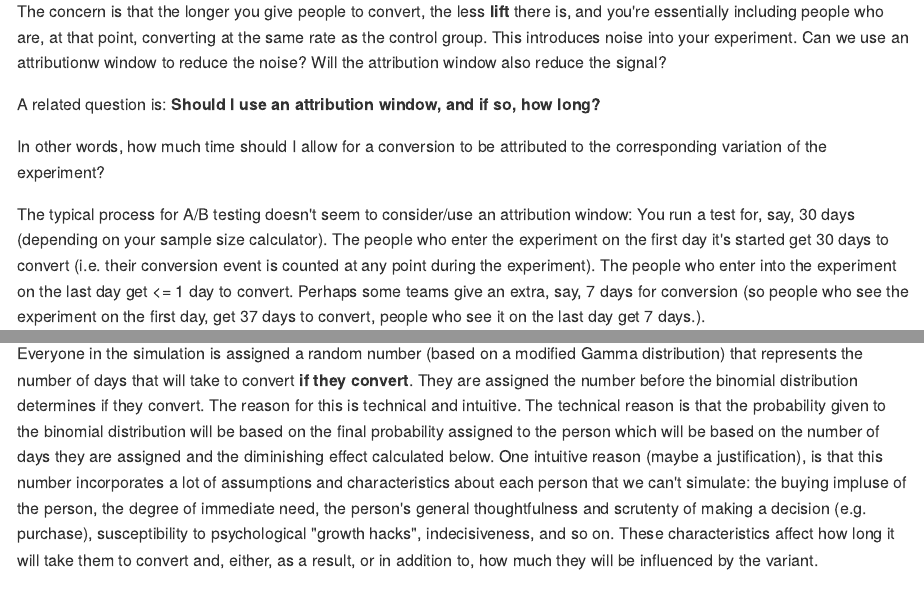
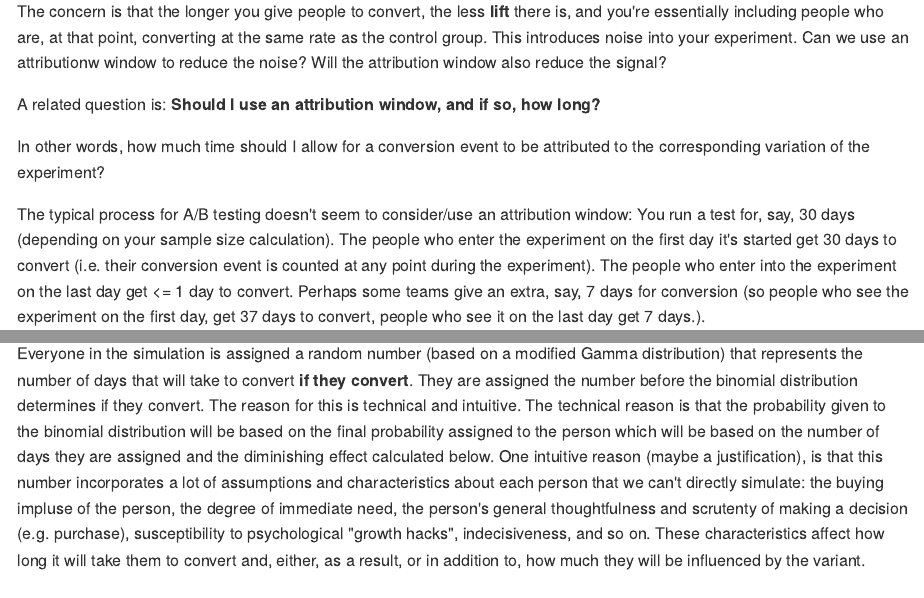
Before and after one commit to shane-kercheval/misc-projects, an R Markdown document (attribution-window-effects/attribution-window-simulation.Rmd): the page in a window 1100 px wide, from 840 px down, and a second part further down, joined at a grey line. The pictures show the output file attribution-window-effects/attribution-window-simulation.md that the author committed with the source, drawn offline in the style of GitHub.

Commit message:
AWS - proof reading

````diff
--- a/attribution-window-effects/attribution-window-simulation.Rmd
+++ b/attribution-window-effects/attribution-window-simulation.Rmd
@@ -38,9 +38,9 @@ The concern is that the longer you give people to convert, the less **lift** the
 
 A related question is: **Should I use an attribution window, and if so, how long?**
 
-In other words, how much time should I allow for a conversion to be attributed to the corresponding variation of the experiment?
+In other words, how much time should I allow for a conversion event to be attributed to the corresponding variation of the experiment?
 
-The typical process for A/B testing doesn't seem to consider/use an attribution window: You run a test for, say, 30 days (depending on your sample size calculator). The people who enter the experiment on the first day it's started get 30 days to convert (i.e. their conversion event is counted at any point during the experiment). The people who enter into the experiment on the last day get <= 1 day to convert. Perhaps some teams give an extra, say, 7 days for conversion (so people who see the experiment on the first day, get 37 days to convert, people who see it on the last day get 7 days.).
+The typical process for A/B testing doesn't seem to consider/use an attribution window: You run a test for, say, 30 days (depending on your sample size calculation). The people who enter the experiment on the first day it's started get 30 days to convert (i.e. their conversion event is counted at any point during the experiment). The people who enter into the experiment on the last day get <= 1 day to convert. Perhaps some teams give an extra, say, 7 days for conversion (so people who see the experiment on the first day, get 37 days to convert, people who see it on the last day get 7 days.).
 
 One hypothesis is, the fact that some people get more time and some people get less time to convert doesn't matter, because of the randomization of the control and the variant (i.e. this characteristic is present in both variations, in an equal way).
 
@@ -258,7 +258,7 @@ traffic %>%
          fill='Conversion Rate')
 ```
 
-Everyone in the simulation is assigned a random number (based on a modified Gamma distribution) that represents the number of days that will take to convert **if they convert**. They are assigned the number before the binomial distribution determines if they convert. The reason for this is technical and intuitive. The technical reason is that the probability given to the binomial distribution will be based on the final probability assigned to the person which will be based on the number of days they are assigned and the diminishing effect calculated below. One intuitive reason (maybe a justification), is that this number incorporates a lot of assumptions and characteristics about each person that we can't simulate: the buying impluse of the person, the degree of immediate need, the person's general thoughtfulness and scrutenty of making a decision (e.g. purchase), susceptibility to psychological "growth hacks", indecisiveness, and so on. These characteristics affect how long it will take them to convert and, either, as a result, or in addition to, how much they will be influenced by the variant.
+Everyone in the simulation is assigned a random number (based on a modified Gamma distribution) that represents the number of days that will take to convert **if they convert**. They are assigned the number before the binomial distribution determines if they convert. The reason for this is technical and intuitive. The technical reason is that the probability given to the binomial distribution will be based on the final probability assigned to the person which will be based on the number of days they are assigned and the diminishing effect calculated below. One intuitive reason (maybe a justification), is that this number incorporates a lot of assumptions and characteristics about each person that we can't directly simulate: the buying impluse of the person, the degree of immediate need, the person's general thoughtfulness and scrutenty of making a decision (e.g. purchase), susceptibility to psychological "growth hacks", indecisiveness, and so on. These characteristics affect how long it will take them to convert and, either, as a result, or in addition to, how much they will be influenced by the variant.
 
 ### Simulate the the Diminishing Effect of the Variant Over Time.
 
````
Also changed, not shown: attribution-window-effects/attribution-window-simulation.md, attribution-window-effects/attribution-window-simulation.Rmd (4 more changed lines), 6 other files.
